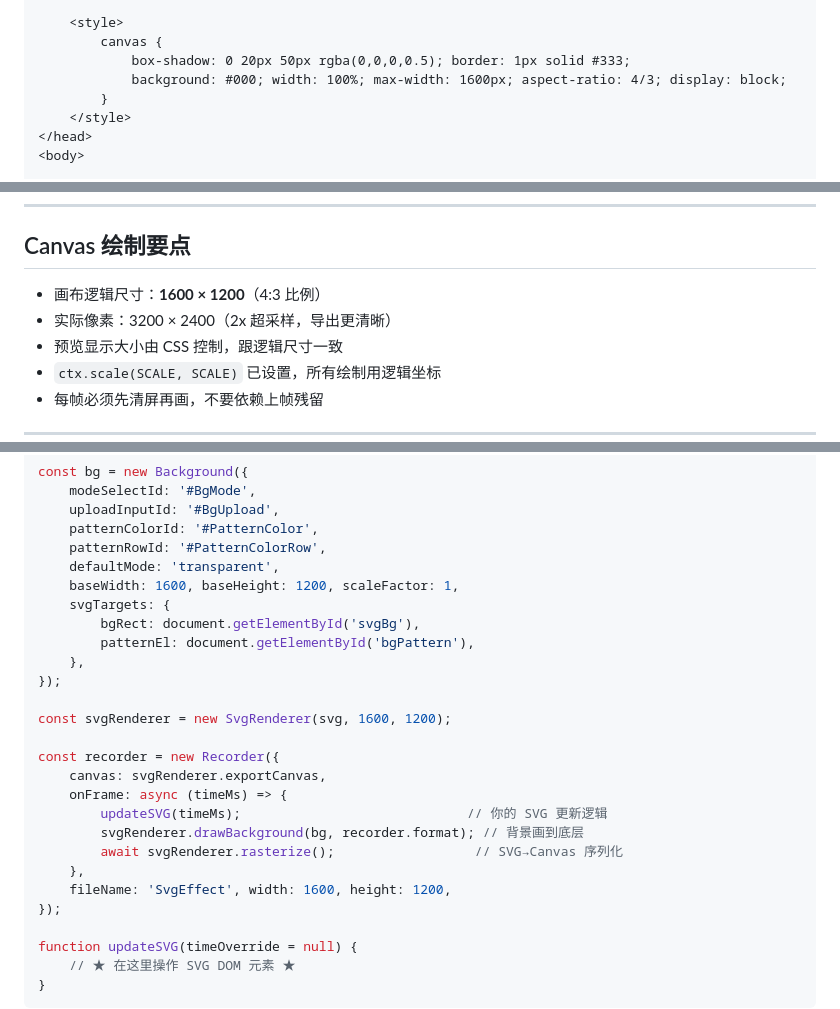
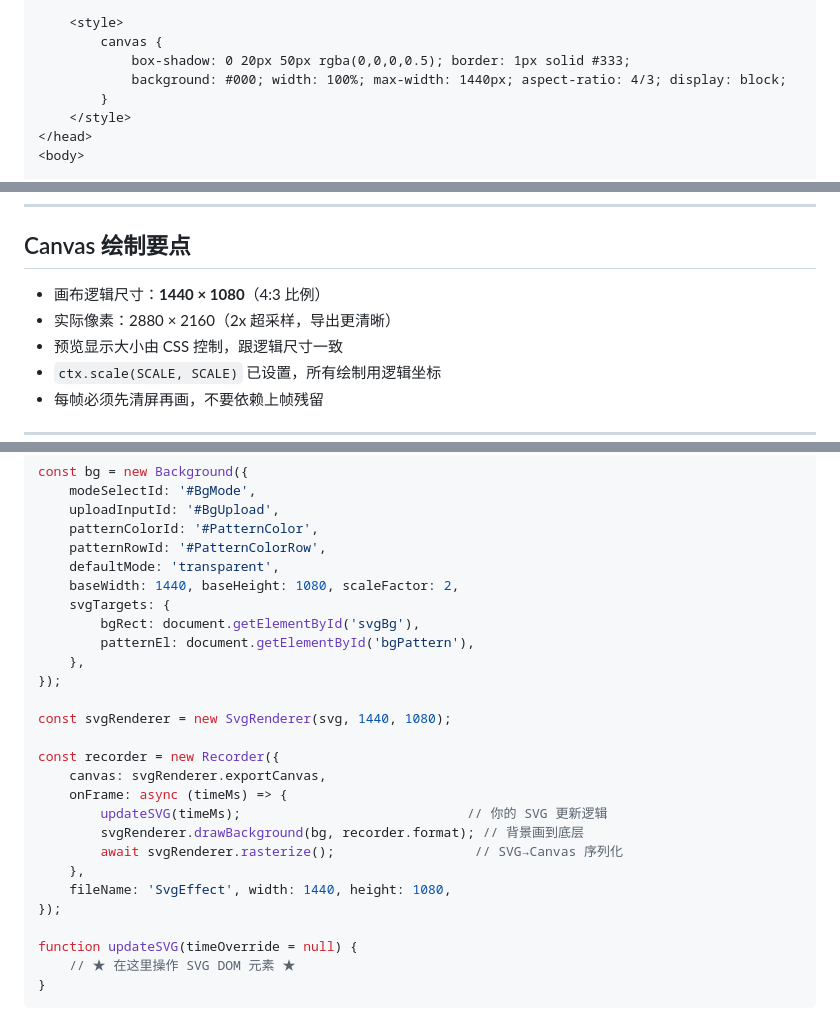
Before and after one commit to JJ-JUNELI/Floway-video-tools, a Markdown page: GUIDE.md, 3 parts joined by grey strips. GitHub-like rendering.

Commit message:
docs: update GUIDE.md and SKILL.md dimension refs to 1440×1080
Ultraworked with [Sisyphus](https://github.com/code-yeongyu/oh-my-openagent)

Co-authored-by: Sisyphus <clio-agent@sisyphuslabs.ai>

```diff
--- a/GUIDE.md
+++ b/GUIDE.md
@@ -67,7 +67,7 @@ floway-tools-v2/
     <style>
         canvas {
             box-shadow: 0 20px 50px rgba(0,0,0,0.5); border: 1px solid #333;
-            background: #000; width: 100%; max-width: 1600px; aspect-ratio: 4/3; display: block;
+            background: #000; width: 100%; max-width: 1440px; aspect-ratio: 4/3; display: block;
         }
     </style>
 </head>
@@ -299,8 +299,8 @@ const totalHeight = drawTextWrapped(ctx, longText, 100, 200,
 
 ## Canvas 绘制要点
 
-- 画布逻辑尺寸：**1600 × 1200**（4:3 比例）
-- 实际像素：3200 × 2400（2x 超采样，导出更清晰）
+- 画布逻辑尺寸：**1440 × 1080**（4:3 比例）
+- 实际像素：2880 × 2160（2x 超采样，导出更清晰）
 - 预览显示大小由 CSS 控制，跟逻辑尺寸一致
 - `ctx.scale(SCALE, SCALE)` 已设置，所有绘制用逻辑坐标
 - 每帧必须先清屏再画，不要依赖上帧残留
@@ -344,14 +344,14 @@ const bg = new Background({
     patternColorId: '#PatternColor',
     patternRowId: '#PatternColorRow',
     defaultMode: 'transparent',
-    baseWidth: 1600, baseHeight: 1200, scaleFactor: 1,
+    baseWidth: 1440, baseHeight: 1080, scaleFactor: 2,
     svgTargets: {
         bgRect: document.getElementById('svgBg'),
         patternEl: document.getElementById('bgPattern'),
     },
 });
 
-const svgRenderer = new SvgRenderer(svg, 1600, 1200);
+const svgRenderer = new SvgRenderer(svg, 1440, 1080);
 
 const recorder = new Recorder({
     canvas: svgRenderer.exportCanvas,
@@ -360,7 +360,7 @@ const recorder = new Recorder({
         svgRenderer.drawBackground(bg, recorder.format); // 背景画到底层
         await svgRenderer.rasterize();                  // SVG→Canvas 序列化
     },
-    fileName: 'SvgEffect', width: 1600, height: 1200,
+    fileName: 'SvgEffect', width: 1440, height: 1080,
 });
 
 function updateSVG(timeOverride = null) {
```
Also changed, not shown: other parts of GUIDE.md (+2 -2 lines), SKILL.md (+11 -11 lines).
